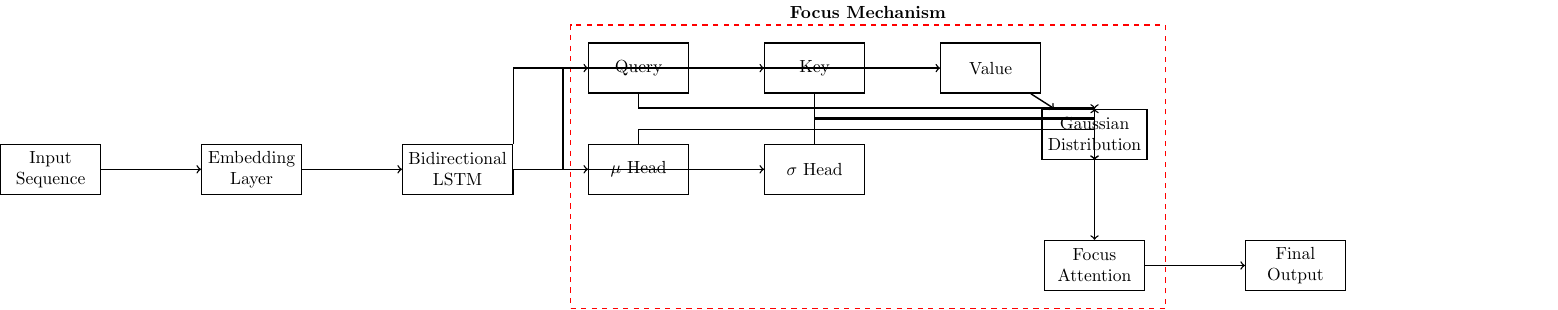
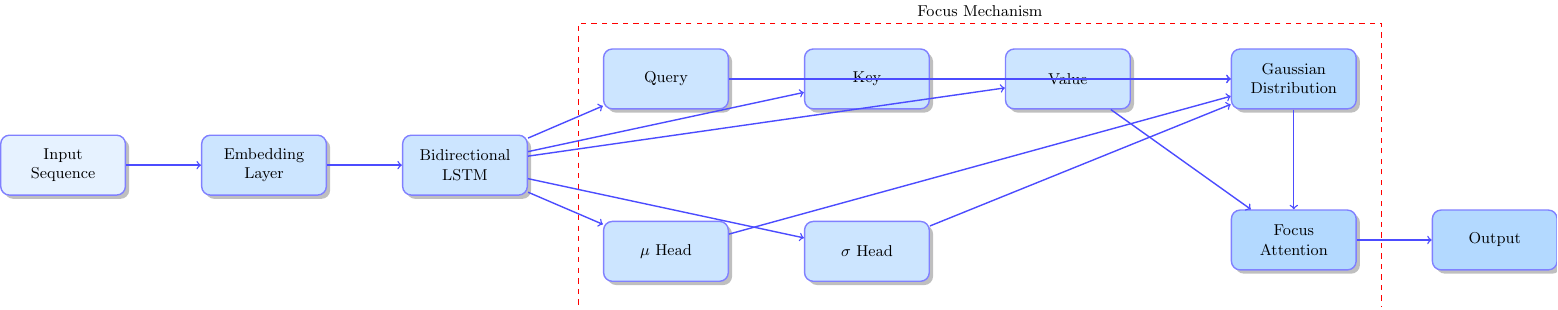
Before and after one commit to NesySystems/Focus-is-all-you-need, a LaTeX figure (focus_architecture.tex): the whole page. Compiled offline with pdfLaTeX.

Commit message:
Restore Improved Focus Mechanism Architecture Diagram with Better Styling

```diff
--- a/focus_architecture.tex
+++ b/focus_architecture.tex
@@ -4,65 +5,76 @@
 
 \begin{document}
 \begin{tikzpicture}[
-    node distance=2.0cm,
-    box/.style={rectangle,draw,minimum width=2cm,minimum height=1cm,align=center},
-    arrow/.style={->,thick},
-    thick
+    node distance=1.5cm,
+    box/.style={
+        rectangle,
+        draw=blue!50,
+        fill=blue!10,
+        thick,
+        minimum width=2.5cm,
+        minimum height=1.2cm,
+        align=center,
+        rounded corners=5pt,
+        drop shadow
+    },
+    arrow/.style={
+        ->,
+        thick,
+        blue!70
+    },
+    every node/.style={
+        font=\small
+    }
 ]
 
-%--- Nodes: Input to LSTM ---%
-\node[box] (input) {Input\\Sequence};
-\node[box,right=of input] (embed) {Embedding\\Layer};
-\node[box,right=of embed] (lstm) {Bidirectional\\LSTM};
+% Color Palette
+\definecolor{inputcolor}{HTML}{E6F2FF}
+\definecolor{processcolor}{HTML}{CCE5FF}
+\definecolor{outputcolor}{HTML}{B3D9FF}
 
-%--- Focus Mechanism grouping ---%
-% Place the Q, K, V across the top row of the focus mechanism
-\node[box,above right=1.0cm and 1.5cm of lstm] (query) {Query};
-\node[box,right=1.5cm of query] (key) {Key};
-\node[box,right=1.5cm of key] (value) {Value};
+% Input and Embedding
+\node[box, fill=inputcolor] (input) {Input\\Sequence};
+\node[box, fill=processcolor, right=of input] (embed) {Embedding\\Layer};
 
-% Place mu, sigma across the bottom row of the focus mechanism
-\node[box,below=1.0cm of query] (mu) {$\mu$ Head};
-\node[box,below=1.0cm of key] (sigma) {$\sigma$ Head};
+% BiLSTM
+\node[box, fill=processcolor, right=of embed] (lstm) {Bidirectional\\LSTM};
 
-% Gaussian distribution in the middle-right
-\node[box,below right=0.3cm and 0.0cm of value, align=center] (gaussian) {Gaussian\\Distribution};
+% Focus Mechanism Components
+\node[box, fill=processcolor, above right=0.5cm and 1.5cm of lstm] (query) {Query};
+\node[box, fill=processcolor, right=of query] (key) {Key};
+\node[box, fill=processcolor, right=of key] (value) {Value};
 
-% Focused attention output below gaussian
-\node[box,below=1.6cm of gaussian] (attention) {Focus\\Attention};
+% Gaussian Parameters
+\node[box, fill=processcolor, below right=0.5cm and 1.5cm of lstm] (mu) {$\mu$ Head};
+\node[box, fill=processcolor, right=of mu] (sigma) {$\sigma$ Head};
 
-% Final output to the right of attention
-\node[box,right=of attention] (output) {Final\\Output};
+% Focus Distribution
+\node[box, fill=outputcolor, right=2cm of value] (gaussian) {Gaussian\\Distribution};
 
-%--- Draw arrows for the main flow (Input -> Embedding -> LSTM -> Focus Mechanism -> Output) ---%
+% Output
+\node[box, fill=outputcolor, below=2cm of gaussian] (attention) {Focus\\Attention};
+\node[box, fill=outputcolor, right=of attention] (output) {Output};
+
+% Arrows
 \draw[arrow] (input) -- (embed);
 \draw[arrow] (embed) -- (lstm);
-
-%--- LSTM outputs feeding into Focus Mechanism: Q, K, V, mu, sigma ---%
-\draw[arrow] (lstm.north east) |- (query.west);
-\draw[arrow] (lstm.north east) |- (key.west);
-\draw[arrow] (lstm.south east) |- (mu.west);
-\draw[arrow] (lstm.south east) |- (sigma.west);
-\draw[arrow] (lstm.east) -- ++(1.0,0) |- (value.west);
-
-%--- Edges within Focus Mechanism ---%
-\draw[arrow] (query) -- ++(0,-0.8) -| (gaussian.north);
-\draw[arrow] (key) -- ++(0,-1.0) -| (gaussian.north);
-\draw[arrow] (value) -- (gaussian);
-
-\draw[arrow] (mu) -- ++(0,0.8) -| (gaussian.south);
-\draw[arrow] (sigma) -- ++(0,1.0) -| (gaussian.south);
-
-%--- Gaussian -> Focus Attention -> Final Output ---%
+\draw[arrow] (lstm) -- (query);
+\draw[arrow] (lstm) -- (key);
+\draw[arrow] (lstm) -- (value);
+\draw[arrow] (lstm) -- (mu);
+\draw[arrow] (lstm) -- (sigma);
+\draw[arrow] (query) -- (gaussian);
+\draw[arrow] (key) -- (gaussian);
+\draw[arrow] (value) -- (attention);
+\draw[arrow] (mu) -- (gaussian);
+\draw[arrow] (sigma) -- (gaussian);
 \draw[arrow] (gaussian) -- (attention);
 \draw[arrow] (attention) -- (output);
 
-%--- Dashed box around the Focus Mechanism ---%
+% Background box for Focus Mechanism
 \begin{scope}[on background layer]
-\node[rectangle,draw=red,dashed,thick,
-      fit=(query)(key)(value)(mu)(sigma)(gaussian)(attention),
-      inner sep=10pt,
-      label={[align=center]above:\textbf{Focus Mechanism}}] {};
+\node[rectangle,draw=red,dashed,fit=(query)(key)(value)(mu)(sigma)(gaussian),
+      inner sep=0.5cm,label=above:Focus Mechanism] {};
 \end{scope}
 
 \end{tikzpicture}
```
Also changed, not shown: docs/architecture.png, focus_architecture.pdf, focus_architecture.tex (3 more changed lines), 4 other files.
